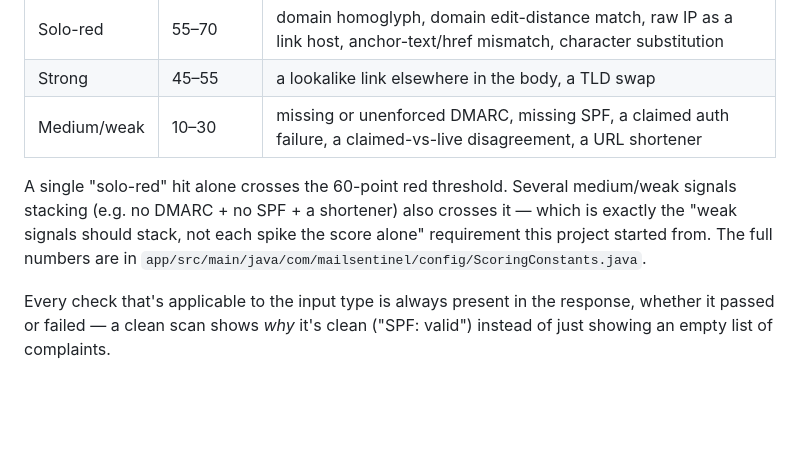
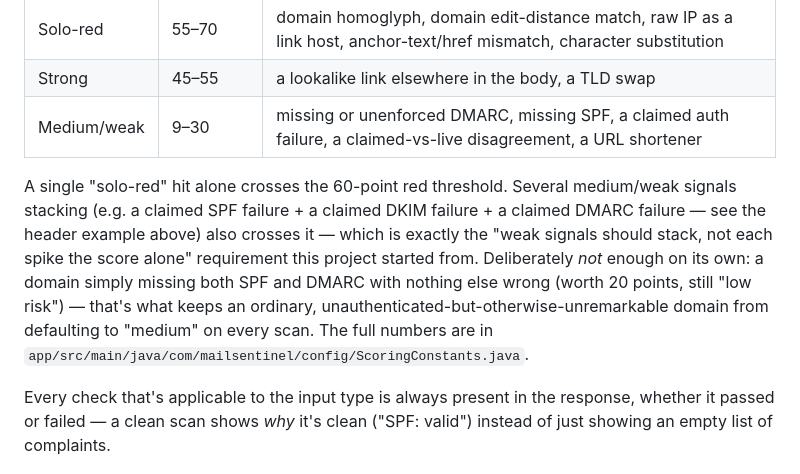
Before and after one commit to abdurahmankrsk/MailSentinel, a Markdown page: README.md, the part around the change. GitHub-like rendering; blank space fills up the shorter version.

Commit message:
docs: reconcile scoring tier table and stacking example with current weights

```diff
--- a/README.md
+++ b/README.md
@@ -68,12 +68,17 @@ accident, not the formula:
 |---|---|---|
 | Solo-red | 55–70 | domain homoglyph, domain edit-distance match, raw IP as a link host, anchor-text/href mismatch, character substitution |
 | Strong | 45–55 | a lookalike link elsewhere in the body, a TLD swap |
-| Medium/weak | 10–30 | missing or unenforced DMARC, missing SPF, a claimed auth failure, a claimed-vs-live disagreement, a URL shortener |
+| Medium/weak | 9–30 | missing or unenforced DMARC, missing SPF, a claimed auth failure, a claimed-vs-live disagreement, a URL shortener |
 
 A single "solo-red" hit alone crosses the 60-point red threshold. Several
-medium/weak signals stacking (e.g. no DMARC + no SPF + a shortener) also
+medium/weak signals stacking (e.g. a claimed SPF failure + a claimed DKIM
+failure + a claimed DMARC failure — see the header example above) also
 crosses it — which is exactly the "weak signals should stack, not each spike
-the score alone" requirement this project started from. The full numbers are
+the score alone" requirement this project started from. Deliberately *not*
+enough on its own: a domain simply missing both SPF and DMARC with nothing
+else wrong (worth 20 points, still "low risk") — that's what keeps an
+ordinary, unauthenticated-but-otherwise-unremarkable domain from defaulting
+to "medium" on every scan. The full numbers are
 in `app/src/main/java/com/mailsentinel/config/ScoringConstants.java`.
 
 Every check that's applicable to the input type is always present in the
```
